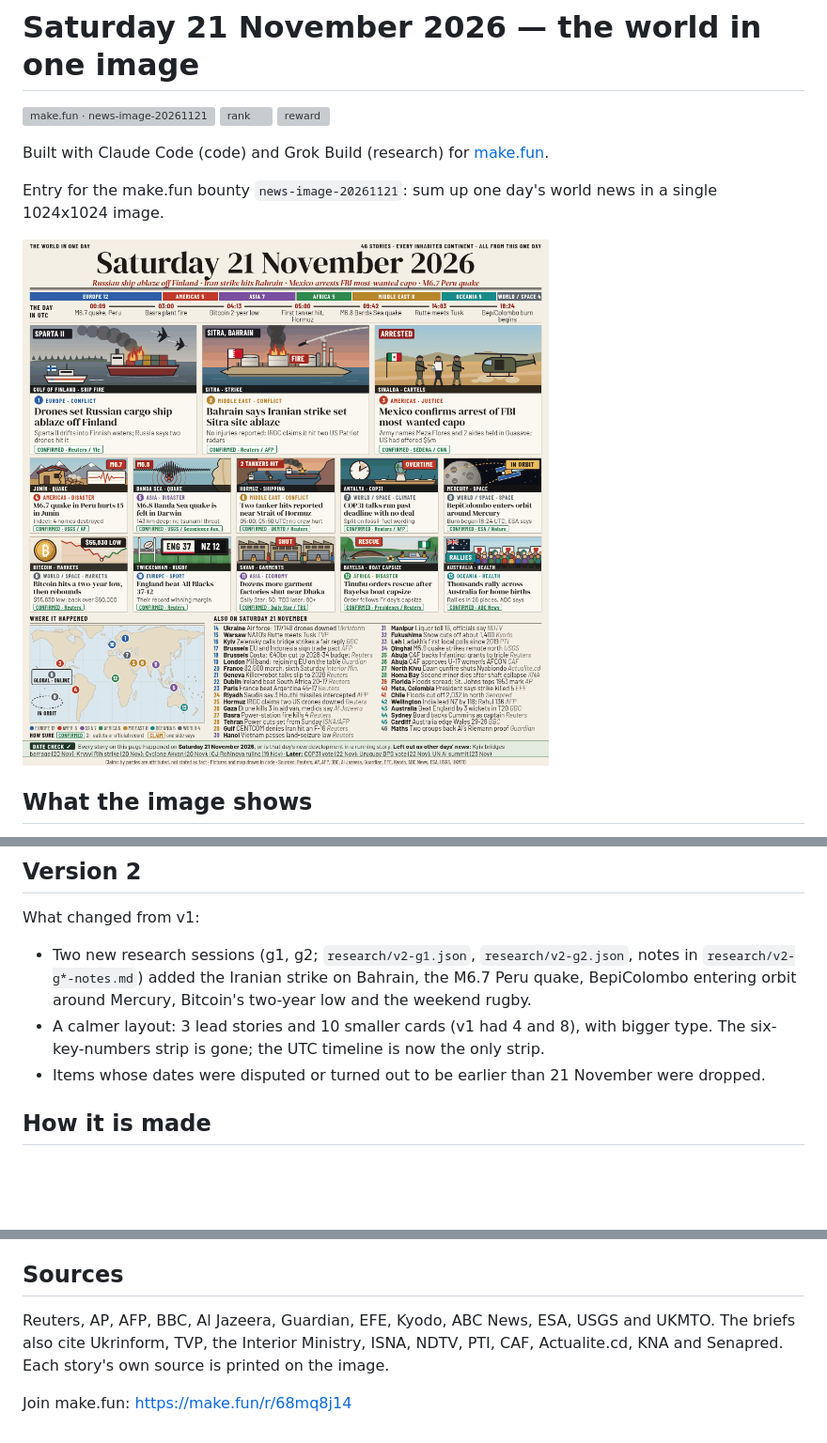
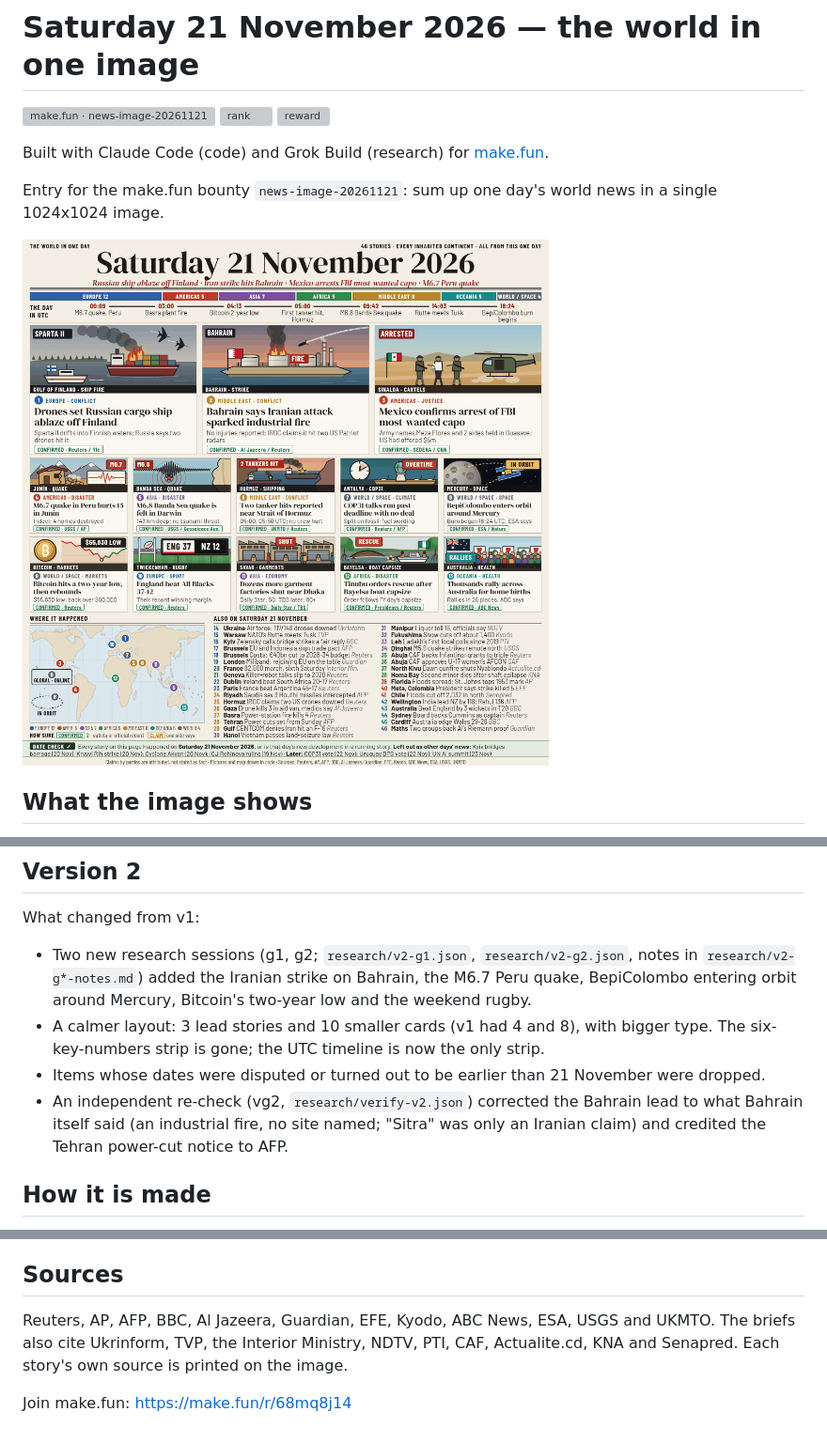
Before and after one commit to Teazel-lab/news-image-20261121, a Markdown page: README.md, 3 parts joined by grey strips. Shown at 94% size. Rendered like a GitHub page; pictures changed too: entry.png; blank space fills up the shorter version; grey boxes are pictures that could not be loaded.

Commit message:
v2: apply independent re-check (Bahrain wording, Tehran source)

```diff
--- a/README.md
+++ b/README.md
@@ -26,6 +26,7 @@ What changed from v1:
 - Two new research sessions (g1, g2; `research/v2-g1.json`, `research/v2-g2.json`, notes in `research/v2-g*-notes.md`) added the Iranian strike on Bahrain, the M6.7 Peru quake, BepiColombo entering orbit around Mercury, Bitcoin's two-year low and the weekend rugby.
 - A calmer layout: 3 lead stories and 10 smaller cards (v1 had 4 and 8), with bigger type. The six-key-numbers strip is gone; the UTC timeline is now the only strip.
 - Items whose dates were disputed or turned out to be earlier than 21 November were dropped.
+- An independent re-check (vg2, `research/verify-v2.json`) corrected the Bahrain lead to what Bahrain itself said (an industrial fire, no site named; "Sitra" was only an Iranian claim) and credited the Tehran power-cut notice to AFP.
 
 ## How it is made
 
@@ -45,6 +46,6 @@ You need Python 3 with Pillow, and Google Chrome.
 
 ## Sources
 
-Reuters, AP, AFP, BBC, Al Jazeera, Guardian, EFE, Kyodo, ABC News, ESA, USGS and UKMTO. The briefs also cite Ukrinform, TVP, the Interior Ministry, ISNA, NDTV, PTI, CAF, Actualite.cd, KNA and Senapred. Each story's own source is printed on the image.
+Reuters, AP, AFP, BBC, Al Jazeera, Guardian, EFE, Kyodo, ABC News, ESA, USGS and UKMTO. The briefs also cite Ukrinform, TVP, the Interior Ministry, NDTV, PTI, CAF, Actualite.cd, KNA and Senapred. Each story's own source is printed on the image.
 
 Join make.fun: https://make.fun/r/68mq8j14
```
Also changed, not shown: 4 other files.
